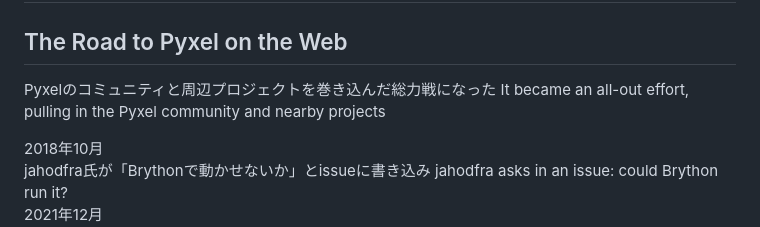
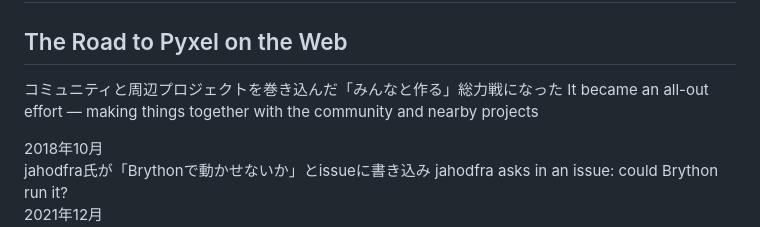
Before and after one commit to kitao/pyconjp2026-keynote, a Markdown page: slides.md, the part around the change. Rendered like a GitHub page.

Commit message:
Name the chapter's phrase in the lead on the road to the web slide

```diff
--- a/slides.md
+++ b/slides.md
@@ -842,7 +842,7 @@ pyxel.channels.append(pyxel.Channel())
 # Web版Pyxelへの道のり
 ## The Road to Pyxel on the Web
 
-<p class="lead">Pyxelのコミュニティと周辺プロジェクトを巻き込んだ総力戦になった <span class="en block">It became an all-out effort, pulling in the Pyxel community and nearby projects</span></p>
+<p class="lead">コミュニティと周辺プロジェクトを巻き込んだ「みんなと作る」総力戦になった <span class="en block">It became an all-out effort &mdash; making things together with the community and nearby projects</span></p>
 
 <div class="chron">
 <div class="timeline">
```
